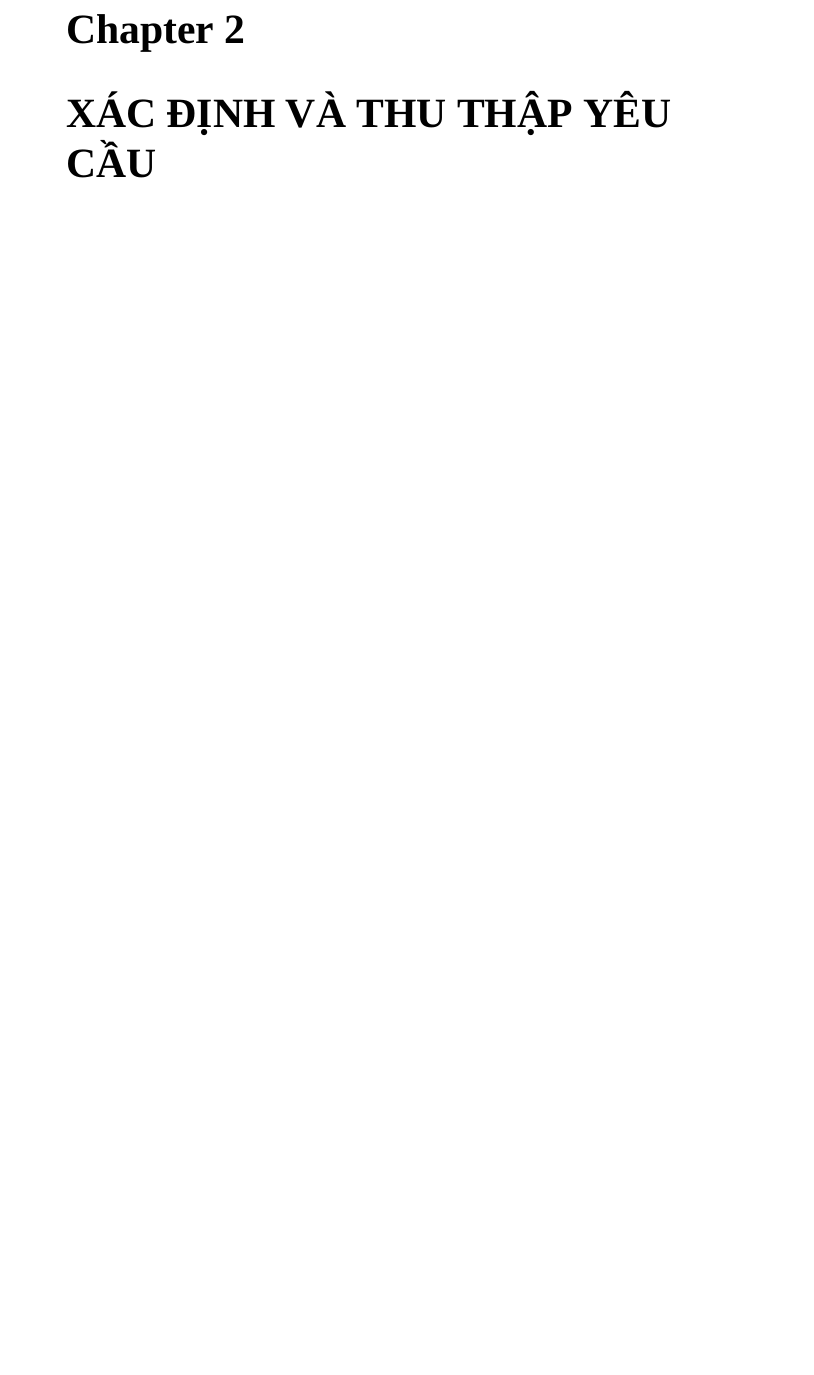
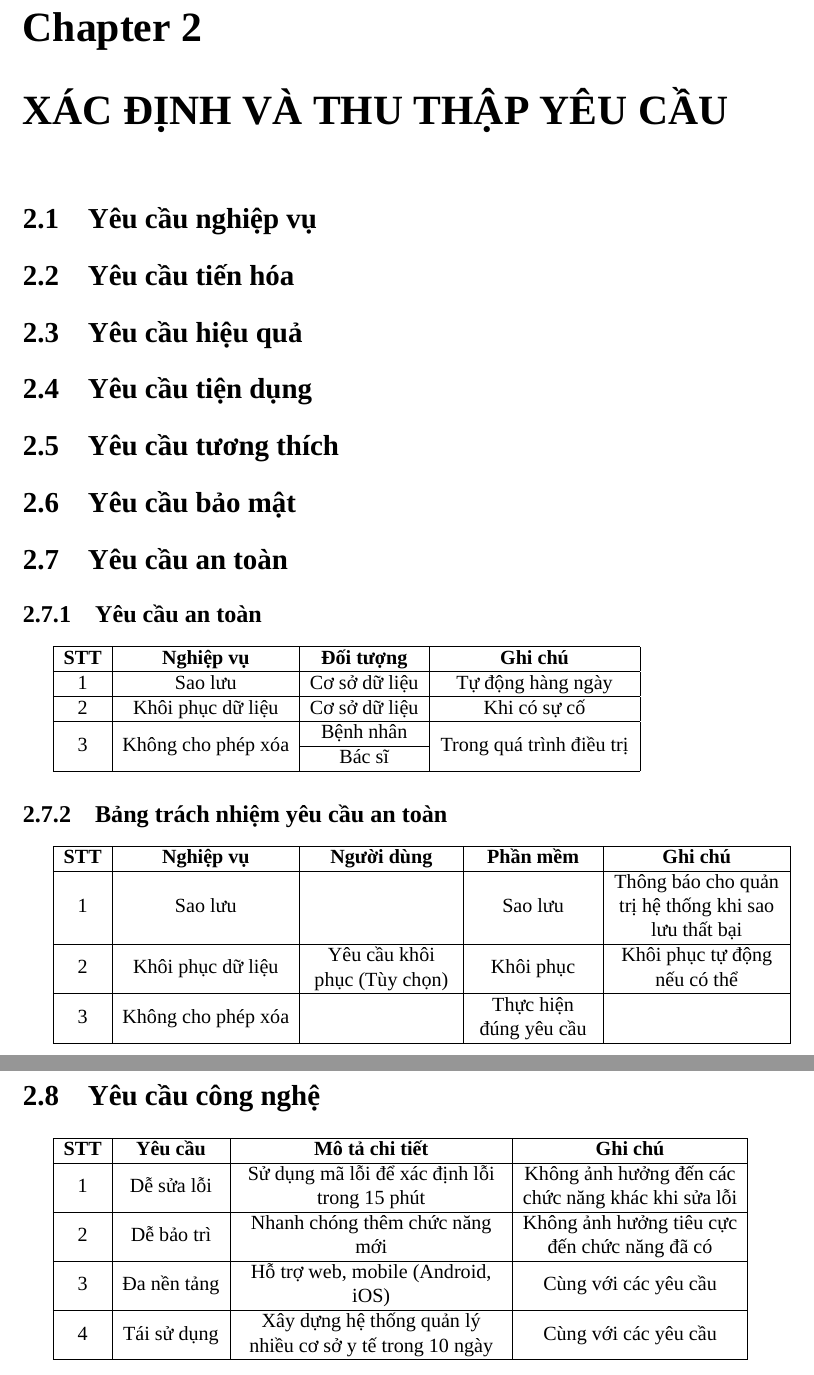
Before and after one commit to weecici/se104-docs, a LaTeX document (main.tex, which reads chapters/2/2_1/main.tex, chapters/2/2_2/main.tex, chapters/2/2_3/main.tex): part of page 10 of 10 before the commit and two parts of pages 8 and 9 of 9 after it, the two joined at a grey line, cut so that both start at the same text, the shorter picture padded with empty space. Compiled offline with XeLaTeX; a missing font is replaced by an installed copy or a similar font.

Commit message:
feat: add chapter 2 sections and finalize 2.7, 2.8

```diff
--- /dev/null
+++ b/chapters/2/2_1/main.tex
@@ -0,0 +1 @@
+\section{Yêu cầu nghiệp vụ}
--- /dev/null
+++ b/chapters/2/2_2/main.tex
@@ -0,0 +1 @@
+\section{Yêu cầu tiến hóa}
--- /dev/null
+++ b/chapters/2/2_3/main.tex
@@ -0,0 +1 @@
+\section{Yêu cầu hiệu quả}
--- /dev/null
+++ b/chapters/2/2_4/main.tex
@@ -0,0 +1 @@
+\section{Yêu cầu tiện dụng}
--- /dev/null
+++ b/chapters/2/2_5/main.tex
@@ -0,0 +1 @@
+\section{Yêu cầu tương thích}
--- /dev/null
+++ b/chapters/2/2_6/main.tex
@@ -0,0 +1 @@
+\section{Yêu cầu bảo mật}
--- /dev/null
+++ b/chapters/2/2_7/main.tex
@@ -0,0 +1,29 @@
+\section{Yêu cầu an toàn}
+
+\subsection{Yêu cầu an toàn}
+\begin{tabular}{|c|c|c|>{\centering\arraybackslash}m{4cm}|}
+  \hline
+  \textbf{STT} & \textbf{Nghiệp vụ} & \textbf{Đối tượng} & \textbf{Ghi chú} \\
+  \hline
+  1 & Sao lưu & Cơ sở dữ liệu & Tự động hàng ngày \\
+  \hline
+  2 & Khôi phục dữ liệu & Cơ sở dữ liệu & Khi có sự cố \\
+  \hline
+  \multirow{2}{*}{3} & \multirow{2}{*}{Không cho phép xóa} & Bệnh nhân & \multirow{2}{*}{Trong quá trình điều trị} \\
+  \cline{3-3}
+  & & Bác sĩ & \\
+  \hline
+\end{tabular}
+
+\subsection{Bảng trách nhiệm yêu cầu an toàn}
+\begin{tabular}{|c|c|>{\centering\arraybackslash}m{3cm}|>{\centering\arraybackslash}m{2.5cm}|>{\centering\arraybackslash}m{3.5cm}|}
+  \hline
+  \textbf{STT} & \textbf{Nghiệp vụ} & \textbf{Người dùng} & \textbf{Phần mềm} & \textbf{Ghi chú} \\
+  \hline
+  1 & Sao lưu & & Sao lưu & Thông báo cho quản trị hệ thống khi sao lưu thất bại \\
+  \hline
+  2 & Khôi phục dữ liệu & Yêu cầu khôi phục (Tùy chọn) & Khôi phục & Khôi phục tự động nếu có thể \\
+  \hline
+  3 & Không cho phép xóa & & Thực hiện đúng yêu cầu & \\
+  \hline
+\end{tabular}
--- /dev/null
+++ b/chapters/2/2_8/main.tex
@@ -0,0 +1,17 @@
+\section{Yêu cầu công nghệ}
+
+\begin{tabular}{|c|c|>{\centering\arraybackslash}m{5.5cm}|>{\centering\arraybackslash}m{4.5cm}|}
+  \hline
+  \textbf{STT} & \textbf{Yêu cầu} & \textbf{Mô tả chi tiết} & \textbf{Ghi chú} \\
+  \hline
+  1 & Dễ sửa lỗi & Sử dụng mã lỗi để xác định lỗi trong 15 phút & Không ảnh hưởng đến các chức năng khác khi sửa lỗi \\
+  \hline
+  2 & Dễ bảo trì & Nhanh chóng thêm chức năng mới & Không ảnh hưởng tiêu cực đến chức năng đã có \\
+  \hline
+  3 & Đa nền tảng & Hỗ trợ web, mobile (Android, iOS) & Cùng với các yêu cầu \\
+  \hline
+  4 & Tái sử dụng & Xây dựng hệ thống quản lý nhiều cơ sở y tế trong 10 ngày & Cùng với các yêu cầu \\
+  \hline
+\end{tabular}
+
+\end{document}
--- a/chapters/2/main.tex
+++ b/chapters/2/main.tex
@@ -1 +1,9 @@
 \chapter{XÁC ĐỊNH VÀ THU THẬP YÊU CẦU}
+\input{chapters/2/2_1/main.tex}
+\input{chapters/2/2_2/main.tex}
+\input{chapters/2/2_3/main.tex}
+\input{chapters/2/2_4/main.tex}
+\input{chapters/2/2_5/main.tex}
+\input{chapters/2/2_6/main.tex}
+\input{chapters/2/2_7/main.tex}
+\input{chapters/2/2_8/main.tex}
--- a/main.tex
+++ b/main.tex
@@ -6,10 +6,12 @@
 \usepackage{array}
 \usepackage{fontspec}
 \usepackage{float}
+\usepackage[a4paper, left=3cm, right=1.5cm, top=2cm, bottom=2cm]{geometry}
 \usepackage{graphicx}
 \usepackage{hyperref}
 \usepackage{indentfirst}
 %\usepackage[utf8]{inputenc}
+\usepackage{multirow}
 \usepackage{titlesec}
 %\usepackage{vntex}
 
```
